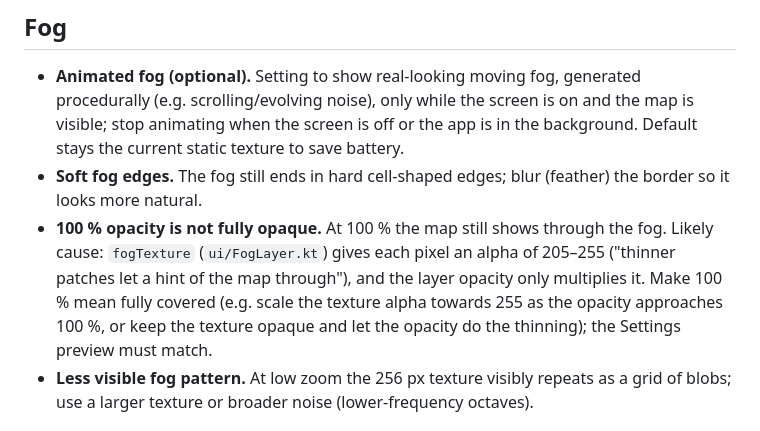
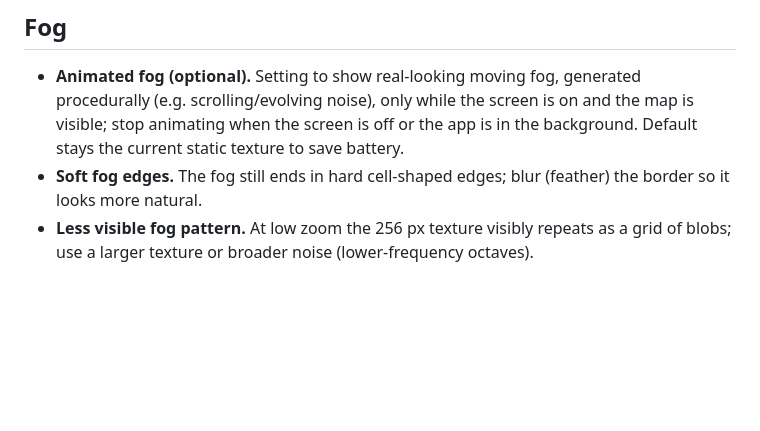
Before and after one commit to ldotlopez/foghike, a Markdown page: docs/PLAN.md, the part around the change. Drawn GitHub-style; blank space fills up the shorter version.

Commit message:
PLAN: drop resolved fog opacity item
Co-Authored-By: Claude Opus 5.5 <noreply@anthropic.com>

```diff
--- a/docs/PLAN.md
+++ b/docs/PLAN.md
@@ -4,7 +4,6 @@
 
 - **Animated fog (optional).** Setting to show real-looking moving fog, generated procedurally (e.g. scrolling/evolving noise), only while the screen is on and the map is visible; stop animating when the screen is off or the app is in the background. Default stays the current static texture to save battery.
 - **Soft fog edges.** The fog still ends in hard cell-shaped edges; blur (feather) the border so it looks more natural.
-- **100 % opacity is not fully opaque.** At 100 % the map still shows through the fog. Likely cause: `fogTexture` (`ui/FogLayer.kt`) gives each pixel an alpha of 205–255 ("thinner patches let a hint of the map through"), and the layer opacity only multiplies it. Make 100 % mean fully covered (e.g. scale the texture alpha towards 255 as the opacity approaches 100 %, or keep the texture opaque and let the opacity do the thinning); the Settings preview must match.
 - **Less visible fog pattern.** At low zoom the 256 px texture visibly repeats as a grid of blobs; use a larger texture or broader noise (lower-frequency octaves).
 
 ## Tracks
```
